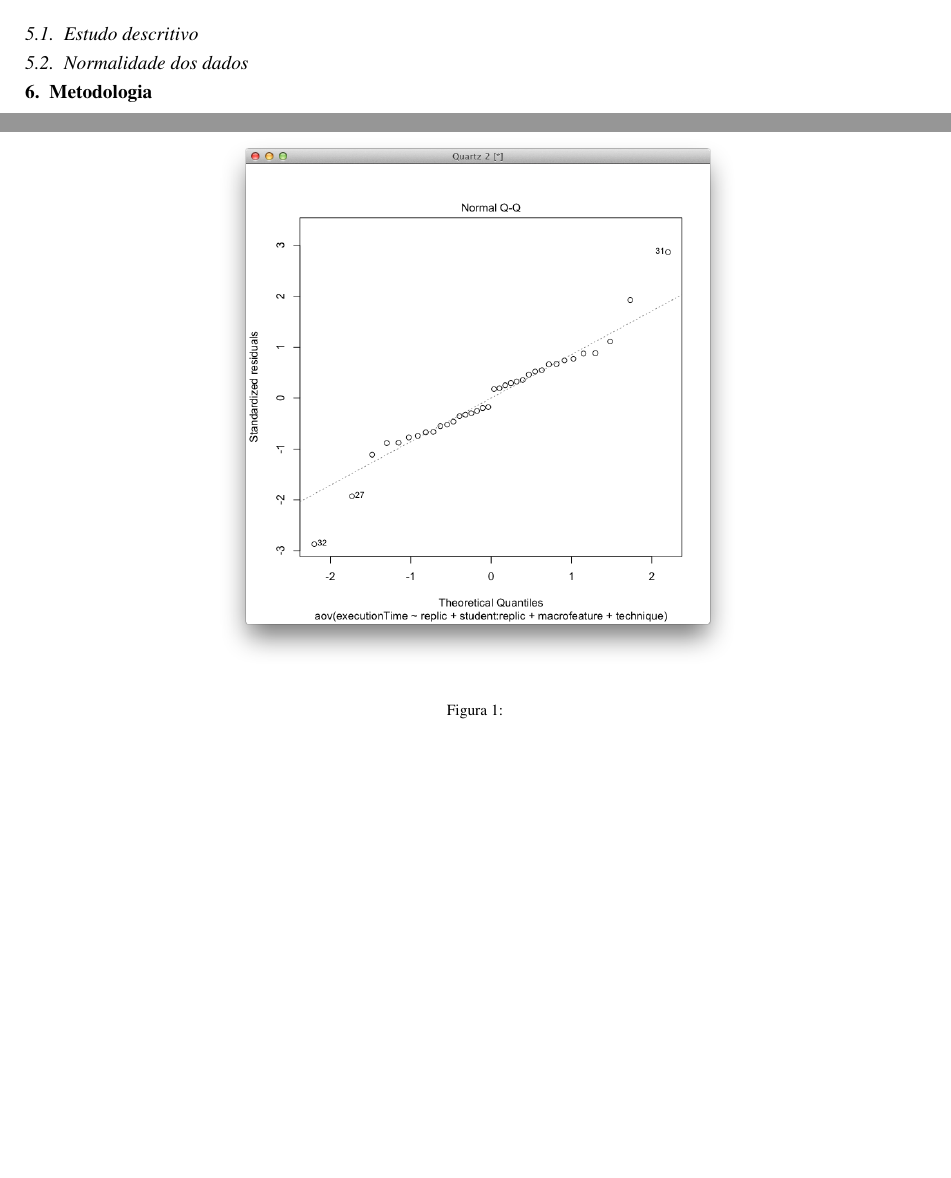
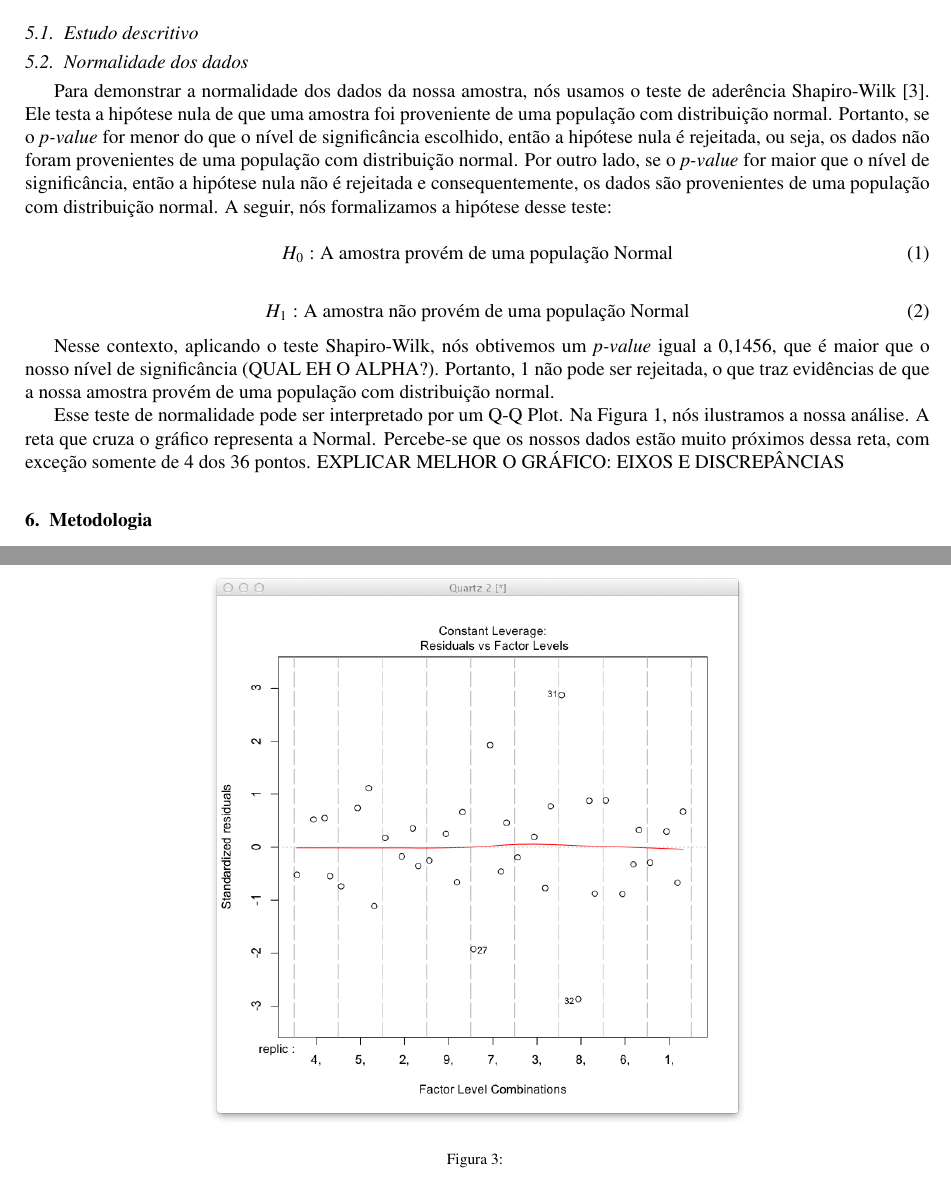
Before and after one commit to rcaa/ProjetoEstatistica2013, a LaTeX paper (estatistica2013.tex, which reads sections/amostra.tex, sections/resultados.tex): two parts of pages 2 and 3 of 6 before the commit and two parts of pages 2 and 4 of 5 after it, joined at a grey line, cut so that both start at the same text, the shorter picture padded with empty space. Compiled offline with pdfLaTeX.

Commit message:
mais texto

```diff
--- a/sections/amostra.tex
+++ b/sections/amostra.tex
@@ -13,3 +13,20 @@ Nesta seção, nós apresentamos um estudo descritivo dos dados da amostra. Ness
 \label{sec:normalidade}
 
 %falar sobre o método de verificação da normalidade dos dados
+
+Para demonstrar a normalidade dos dados da nossa amostra, nós usamos o teste de aderência Shapiro-Wilk~\cite{shapirowilk}. Ele testa a hipótese nula de que uma amostra foi proveniente de uma população com distribuição normal. Portanto, se o \emph{p-value} for menor do que o nível de significância escolhido, então a hipótese nula é rejeitada, ou seja, os dados não foram provenientes de uma população com distribuição normal. Por outro lado, se o \emph{p-value} for maior que o nível de significância, então a hipótese nula não é rejeitada e consequentemente, os dados são provenientes de uma população com distribuição normal. A seguir, nós formalizamos a hipótese desse teste:
+
+\begin{equation}
+	H_{0} : \text{A amostra provém de uma população Normal}
+\end{equation}
+
+\begin{equation}
+	H_{1} : \text{A amostra não provém de uma população Normal}
+\end{equation}
+
+Nesse contexto, aplicando o teste Shapiro-Wilk, nós obtivemos um \emph{p-value} igual a 0,1456, que é maior que o nosso nível de significância (QUAL EH O ALPHA?). Portanto, 1 não pode ser rejeitada, o que traz evidências de que a nossa amostra provém de uma população com distribuição normal.
+
+%% precisa falar do W também? Seria interessante olhar a tabela aqui em: http://www.portalaction.com.br/content/64-teste-de-shapiro-wilk
+% nesse caso, o nosso W é 0,9546, o que é maior que 0,927 (n>=30) olhando na tabela. É mais uma evidência de normalidade
+
+Esse teste de normalidade pode ser interpretado por um Q-Q Plot. Na Figura~\ref{fig:grafico1}, nós ilustramos a nossa análise. A reta que cruza o gráfico representa a Normal. Percebe-se que os nossos dados estão muito próximos dessa reta, com exceção somente de 4 dos 36 pontos. EXPLICAR MELHOR O GRÁFICO: EIXOS E DISCREPÂNCIAS
--- a/sections/resultados.tex
+++ b/sections/resultados.tex
@@ -4,12 +4,7 @@
 % Passa-se ao tratamento dos dados por intermédio dos testes estatísticos, os quais dependem das hipóteses a serem testadas. Nesse tópico, é exigido que sejam aplicados testes de hipóteses paramétricos e/ou não paramétricos. Testes de duas amostras são exigidos quando comparando abordagens
 
 
-\begin{figure}[t]
-    \centering
-    \includegraphics[width=0.6\textwidth]{images/grafico1.png}
-    \caption{}
-    \label{fig:grafico1}
-\end{figure}
+
 
 \begin{figure}[t]
     \centering
```
Also changed, not shown: RCAA.bib (+13 -0 lines), estatistica2013.tex (+1 -1 lines), images/grafico1.png, sections/amostra.tex (7 more changed lines).
